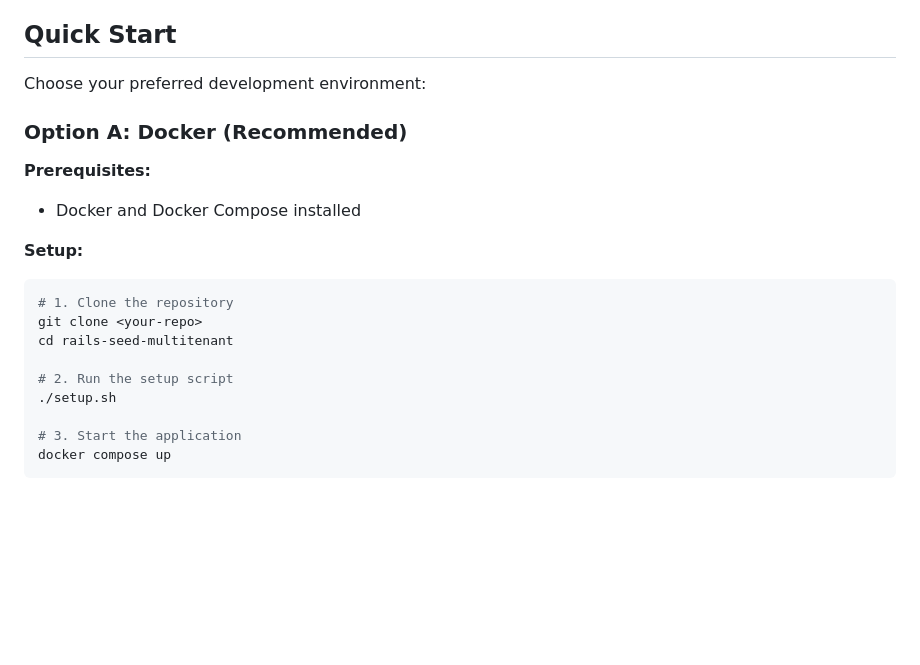
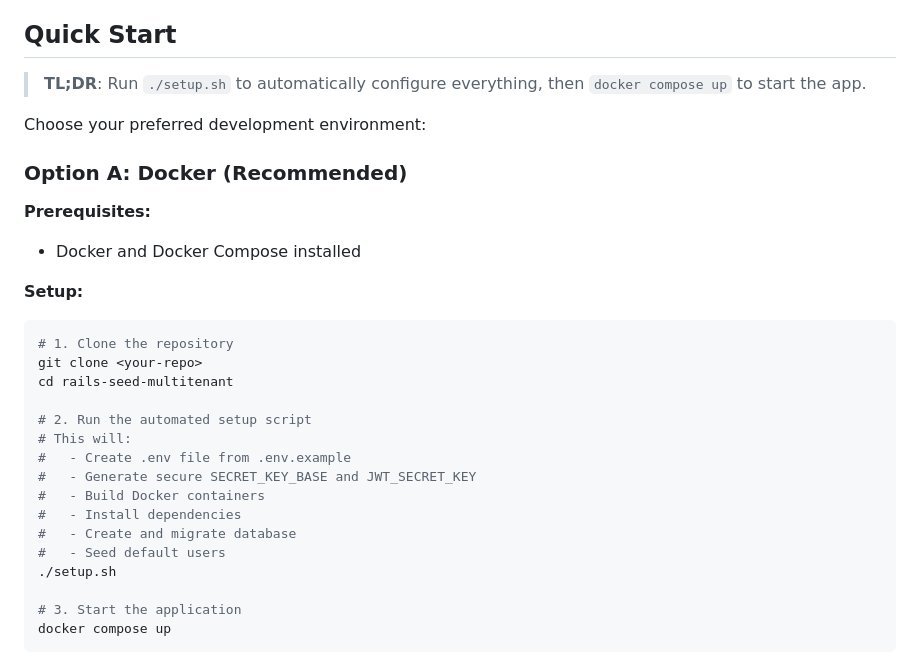
Before and after one commit to wyliethomas/skeletons, a Markdown page: README.md, the part around the change. Rendered like a GitHub page; blank space fills up the shorter version.

Commit message:
Enhance README with clear setup.sh instructions
Added prominent instructions about setup.sh to make it crystal clear
for users getting started:

- Added TL;DR at top of Quick Start section
- Detailed what setup.sh does (creates .env, generates secrets, etc.)
- Made it clear that setup.sh is the automated way to get started
- Emphasized the two-step process: setup.sh then docker compose up

This ensures users understand they should run setup.sh first to
automatically configure their environment.

🤖 Generated with [Claude Code](https://claude.com/claude-code)

Co-Authored-By: Claude <noreply@anthropic.com>

```diff
--- a/README.md
+++ b/README.md
@@ -42,6 +42,8 @@ A production-ready Rails application seed with built-in multi-tenant architectur
 
 ## Quick Start
 
+> **TL;DR**: Run `./setup.sh` to automatically configure everything, then `docker compose up` to start the app.
+
 Choose your preferred development environment:
 
 ### Option A: Docker (Recommended)
@@ -55,7 +57,14 @@ Choose your preferred development environment:
 git clone <your-repo>
 cd rails-seed-multitenant
 
-# 2. Run the setup script
+# 2. Run the automated setup script
+# This will:
+#   - Create .env file from .env.example
+#   - Generate secure SECRET_KEY_BASE and JWT_SECRET_KEY
+#   - Build Docker containers
+#   - Install dependencies
+#   - Create and migrate database
+#   - Seed default users
 ./setup.sh
 
 # 3. Start the application
```
